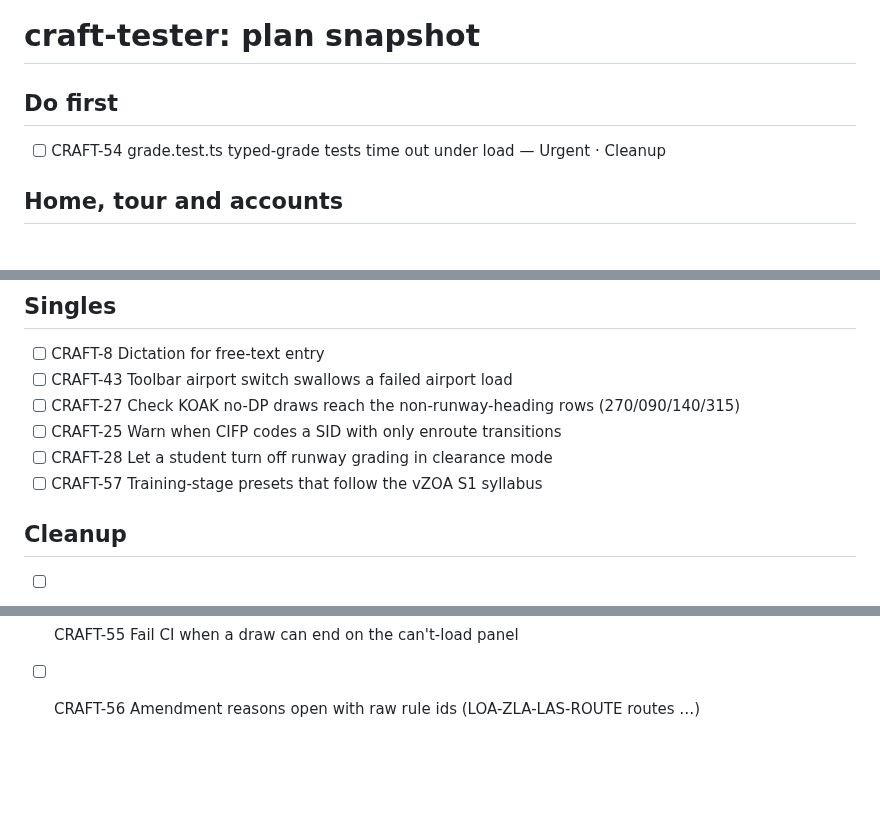
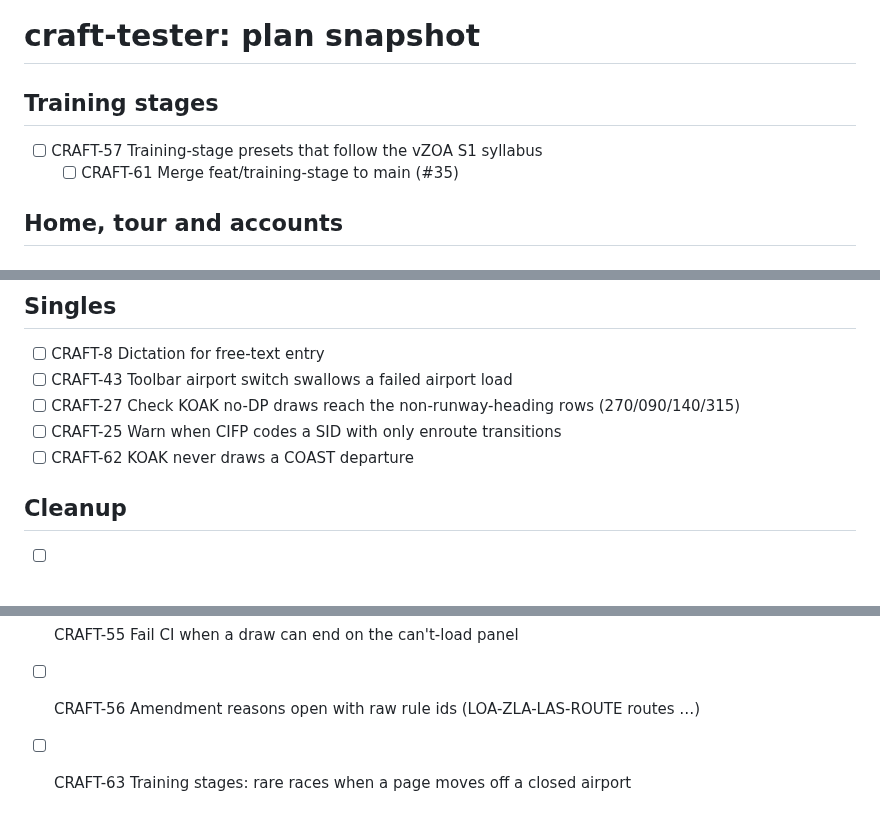
Before and after one commit to leftos/craft-tester, a Markdown page: docs/plans/MAIN.md, 3 parts joined by grey strips. Rendered like a GitHub page; blank space fills up the shorter version.

Commit message:
docs: plan snapshot
Co-Authored-By: Claude Opus 5.5 <noreply@anthropic.com>

```diff
--- a/docs/plans/MAIN.md
+++ b/docs/plans/MAIN.md
@@ -2,9 +2,10 @@
 <!-- plan-doc-hygiene: 2026-10-31 c9a634e -->
 <!-- generated by linear snapshot from Linear team CRAFT (craft-tester); edit in Linear, not here -->
 
-## Do first
+## Training stages
 
-- [ ] CRAFT-54 grade.test.ts typed-grade tests time out under load — Urgent · Cleanup
+- [ ] CRAFT-57 Training-stage presets that follow the vZOA S1 syllabus
+  - [ ] CRAFT-61 Merge feat/training-stage to main (#35)
 
 ## Home, tour and accounts
 
@@ -51,8 +52,7 @@
 - [ ] CRAFT-43 Toolbar airport switch swallows a failed airport load
 - [ ] CRAFT-27 Check KOAK no-DP draws reach the non-runway-heading rows (270/090/140/315)
 - [ ] CRAFT-25 Warn when CIFP codes a SID with only enroute transitions
-- [ ] CRAFT-28 Let a student turn off runway grading in clearance mode
-- [ ] CRAFT-57 Training-stage presets that follow the vZOA S1 syllabus
+- [ ] CRAFT-62 KOAK never draws a COAST departure
 
 ## Cleanup
 
@@ -68,3 +68,4 @@
 - [ ] CRAFT-26 KSFO unit tests look SIDs up by family, not by versioned id
 - [ ] CRAFT-55 Fail CI when a draw can end on the can't-load panel
 - [ ] CRAFT-56 Amendment reasons open with raw rule ids (LOA-ZLA-LAS-ROUTE routes …)
+- [ ] CRAFT-63 Training stages: rare races when a page moves off a closed airport
```
